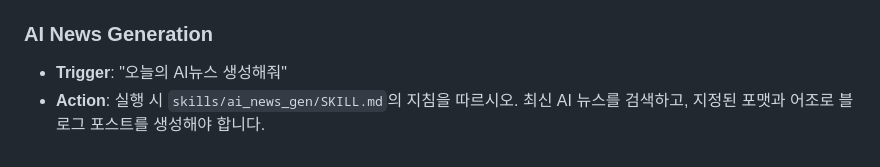
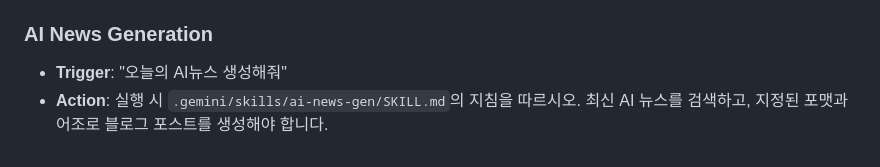
Before and after one commit to intzzzero/intzzzero-new-blog, a Markdown page: GEMINI.md, the part around the change. Drawn GitHub-style.

Commit message:
modified

```diff
--- a/GEMINI.md
+++ b/GEMINI.md
@@ -38,4 +38,4 @@
 
 ### AI News Generation
 - **Trigger**: "오늘의 AI뉴스 생성해줘"
-- **Action**: 실행 시 `skills/ai_news_gen/SKILL.md`의 지침을 따르시오. 최신 AI 뉴스를 검색하고, 지정된 포맷과 어조로 블로그 포스트를 생성해야 합니다.
+- **Action**: 실행 시 `.gemini/skills/ai-news-gen/SKILL.md`의 지침을 따르시오. 최신 AI 뉴스를 검색하고, 지정된 포맷과 어조로 블로그 포스트를 생성해야 합니다.
```
Also changed, not shown: 2 other files.
